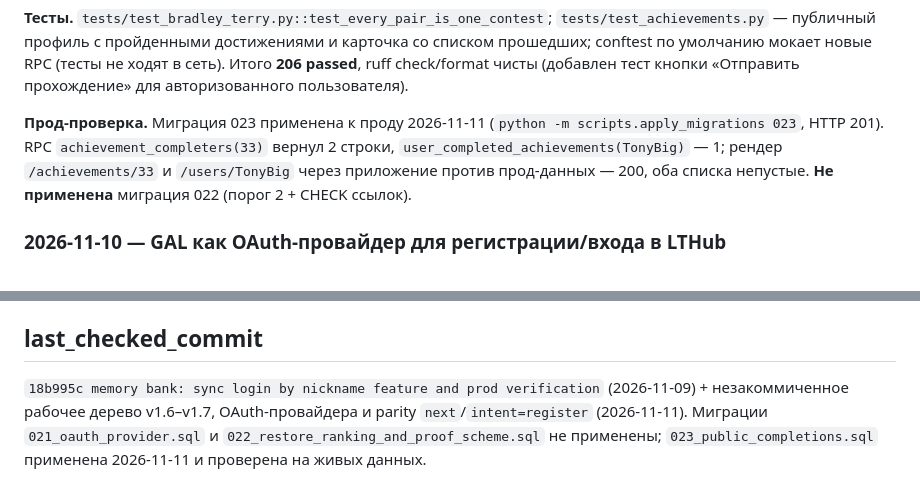
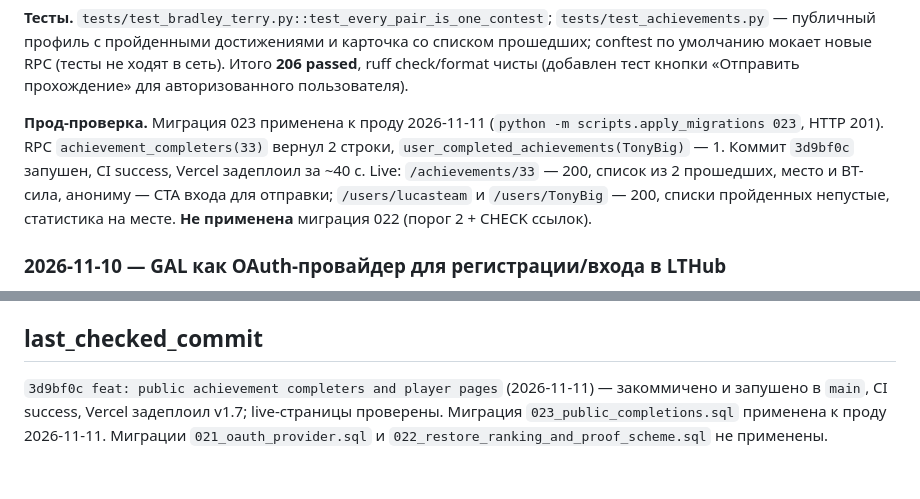
Before and after one commit to lucasteamalt12321/GAL, a Markdown page: memory_bank/progress.md, 2 parts joined by grey strips. GitHub-like rendering.

Commit message:
memory bank: sync v1.7 deploy and prod verification

```diff
--- a/memory_bank/progress.md
+++ b/memory_bank/progress.md
@@ -43,7 +43,7 @@
 
 **Тесты.** `tests/test_bradley_terry.py::test_every_pair_is_one_contest`; `tests/test_achievements.py` — публичный профиль с пройденными достижениями и карточка со списком прошедших; conftest по умолчанию мокает новые RPC (тесты не ходят в сеть). Итого **206 passed**, ruff check/format чисты (добавлен тест кнопки «Отправить прохождение» для авторизованного пользователя).
 
-**Прод-проверка.** Миграция 023 применена к проду 2026-11-11 (`python -m scripts.apply_migrations 023`, HTTP 201). RPC `achievement_completers(33)` вернул 2 строки, `user_completed_achievements(TonyBig)` — 1; рендер `/achievements/33` и `/users/TonyBig` через приложение против прод-данных — 200, оба списка непустые. **Не применена** миграция 022 (порог 2 + CHECK ссылок).
+**Прод-проверка.** Миграция 023 применена к проду 2026-11-11 (`python -m scripts.apply_migrations 023`, HTTP 201). RPC `achievement_completers(33)` вернул 2 строки, `user_completed_achievements(TonyBig)` — 1. Коммит `3d9bf0c` запушен, CI success, Vercel задеплоил за ~40 с. Live: `/achievements/33` — 200, список из 2 прошедших, место и BT-сила, анониму — CTA входа для отправки; `/users/lucasteam` и `/users/TonyBig` — 200, списки пройденных непустые, статистика на месте. **Не применена** миграция 022 (порог 2 + CHECK ссылок).
 
 ### 2026-11-10 — GAL как OAuth-провайдер для регистрации/входа в LTHub
 
@@ -328,4 +328,4 @@
 
 ## last_checked_commit
 
-`18b995c memory bank: sync login by nickname feature and prod verification` (2026-11-09) + незакоммиченное рабочее дерево v1.6–v1.7, OAuth-провайдера и parity `next`/`intent=register` (2026-11-11). Миграции `021_oauth_provider.sql` и `022_restore_ranking_and_proof_scheme.sql` не применены; `023_public_completions.sql` применена 2026-11-11 и проверена на живых данных.
+`3d9bf0c feat: public achievement completers and player pages` (2026-11-11) — закоммичено и запушено в `main`, CI success, Vercel задеплоил v1.7; live-страницы проверены. Миграция `023_public_completions.sql` применена к проду 2026-11-11. Миграции `021_oauth_provider.sql` и `022_restore_ranking_and_proof_scheme.sql` не применены.
```
Also changed, not shown: memory_bank/activeContext.md (+1 -1 lines).
